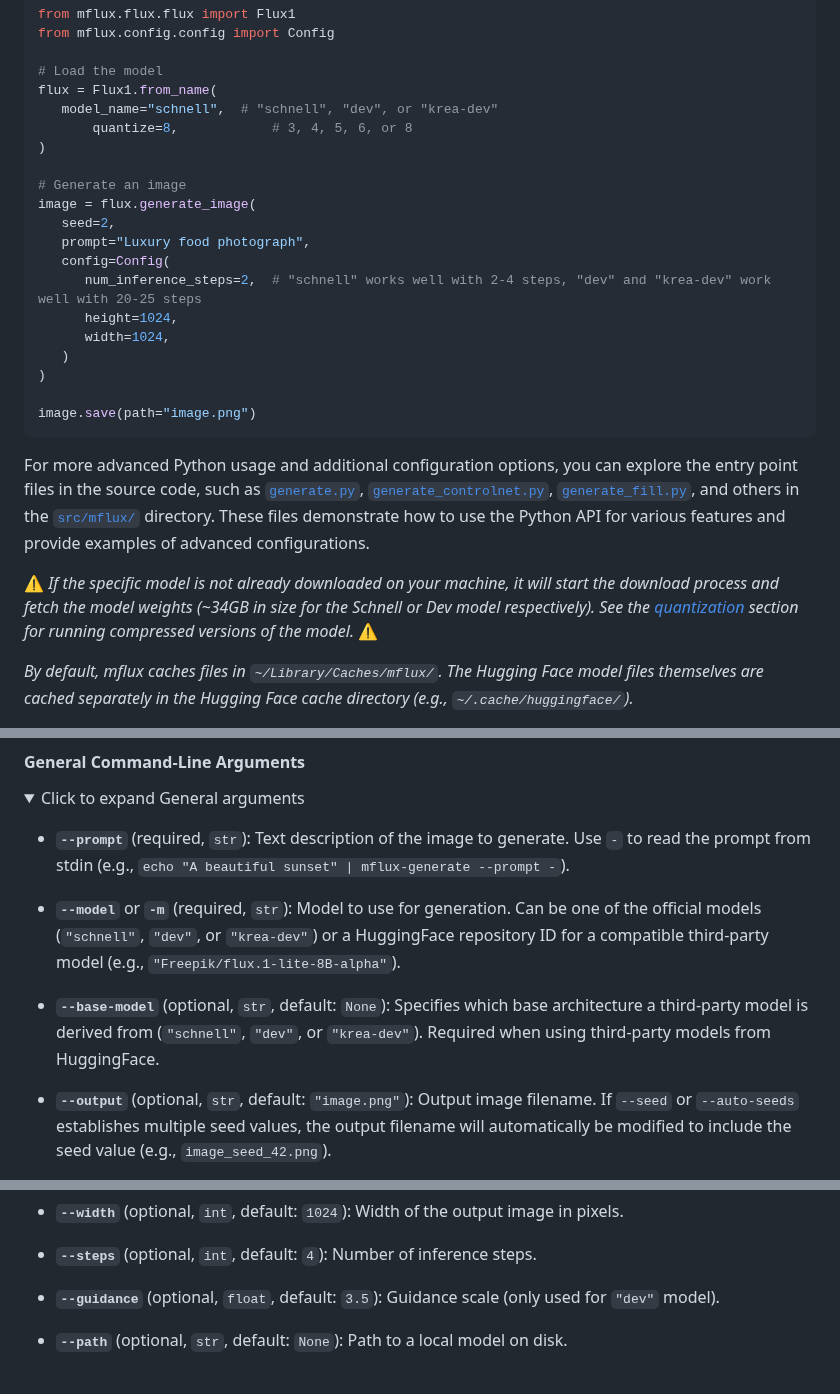
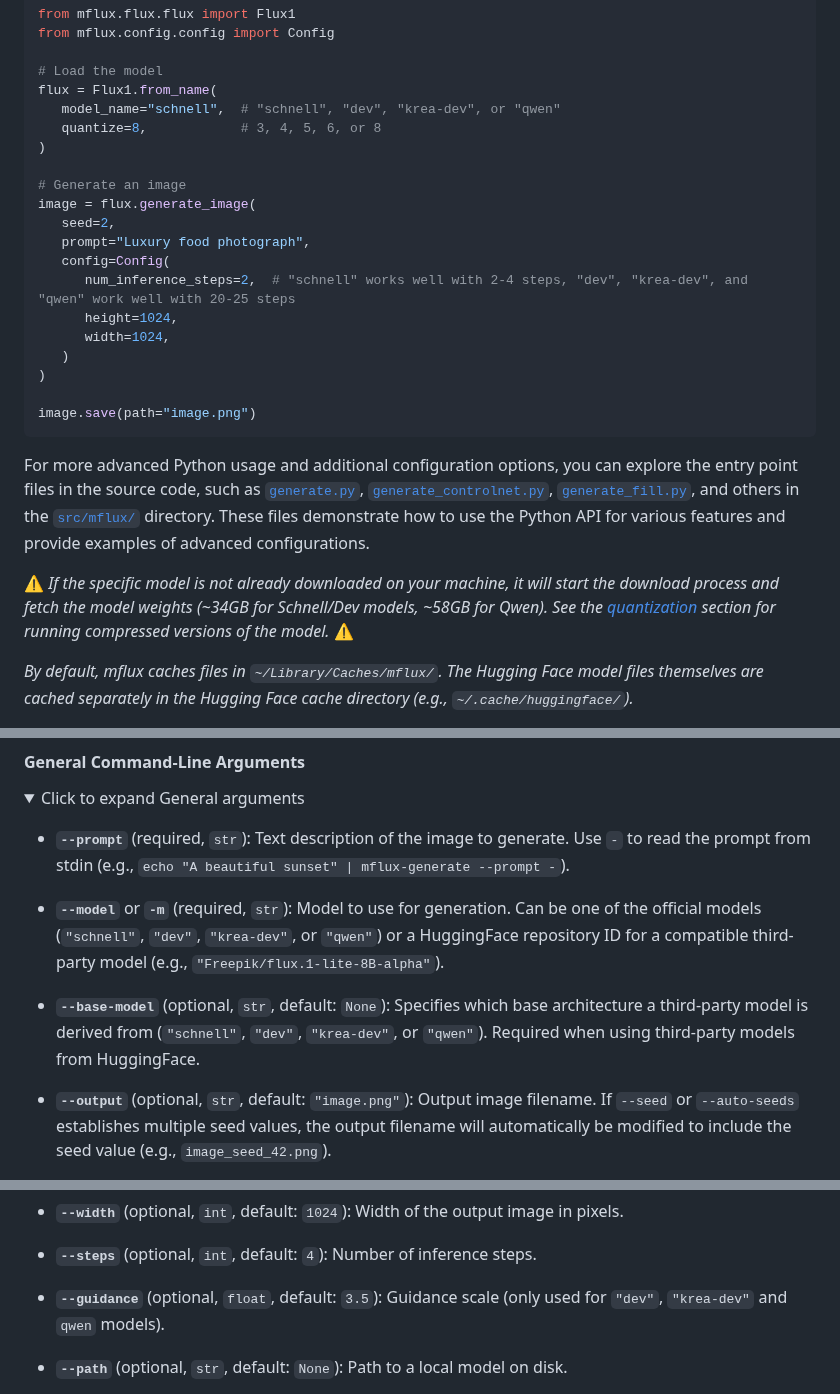
Before and after one commit to filipstrand/mflux, a Markdown page: README.md, 3 parts joined by grey strips. GitHub-like rendering; folded sections open.

Commit message:
Mention qwen model in the readme

```diff
--- a/README.md
+++ b/README.md
@@ -168,8 +169,8 @@ from mflux.config.config import Config
 
 # Load the model
 flux = Flux1.from_name(
-   model_name="schnell",  # "schnell", "dev", or "krea-dev"
-       quantize=8,            # 3, 4, 5, 6, or 8
+   model_name="schnell",  # "schnell", "dev", "krea-dev", or "qwen"
+   quantize=8,            # 3, 4, 5, 6, or 8
 )
 
 # Generate an image
@@ -177,7 +178,7 @@ image = flux.generate_image(
    seed=2,
    prompt="Luxury food photograph",
    config=Config(
-      num_inference_steps=2,  # "schnell" works well with 2-4 steps, "dev" and "krea-dev" work well with 20-25 steps
+      num_inference_steps=2,  # "schnell" works well with 2-4 steps, "dev", "krea-dev", and "qwen" work well with 20-25 steps
       height=1024,
       width=1024,
    )
@@ -188,7 +189,7 @@ image.save(path="image.png")
 
 For more advanced Python usage and additional configuration options, you can explore the entry point files in the source code, such as [`generate.py`](src/mflux/generate.py), [`generate_controlnet.py`](src/mflux/generate_controlnet.py), [`generate_fill.py`](src/mflux/generate_fill.py), and others in the [`src/mflux/`](src/mflux/) directory. These files demonstrate how to use the Python API for various features and provide examples of advanced configurations.
 
-⚠️ *If the specific model is not already downloaded on your machine, it will start the download process and fetch the model weights (~34GB in size for the Schnell or Dev model respectively). See the [quantization](#%EF%B8%8F-quantization) section for running compressed versions of the model.* ⚠️
+⚠️ *If the specific model is not already downloaded on your machine, it will start the download process and fetch the model weights (~34GB for Schnell/Dev models, ~58GB for Qwen). See the [quantization](#%EF%B8%8F-quantization) section for running compressed versions of the model.* ⚠️
 
 *By default, mflux caches files in `~/Library/Caches/mflux/`. The Hugging Face model files themselves are cached separately in the Hugging Face cache directory (e.g., `~/.cache/huggingface/`).*
 
@@ -228,9 +229,9 @@ mflux-generate \
 
 - **`--prompt`** (required, `str`): Text description of the image to generate. Use `-` to read the prompt from stdin (e.g., `echo "A beautiful sunset" | mflux-generate --prompt -`).
 
-- **`--model`** or **`-m`** (required, `str`): Model to use for generation. Can be one of the official models (`"schnell"`, `"dev"`, or `"krea-dev"`) or a HuggingFace repository ID for a compatible third-party model (e.g., `"Freepik/flux.1-lite-8B-alpha"`).
-
-- **`--base-model`** (optional, `str`, default: `None`): Specifies which base architecture a third-party model is derived from (`"schnell"`, `"dev"`, or `"krea-dev"`). Required when using third-party models from HuggingFace.
+- **`--model`** or **`-m`** (required, `str`): Model to use for generation. Can be one of the official models (`"schnell"`, `"dev"`, `"krea-dev"`, or `"qwen"`) or a HuggingFace repository ID for a compatible third-party model (e.g., `"Freepik/flux.1-lite-8B-alpha"`).
+
+- **`--base-model`** (optional, `str`, default: `None`): Specifies which base architecture a third-party model is derived from (`"schnell"`, `"dev"`, `"krea-dev"`, or `"qwen"`). Required when using third-party models from HuggingFace.
 
 - **`--output`** (optional, `str`, default: `"image.png"`): Output image filename. If `--seed` or `--auto-seeds` establishes multiple seed values, the output filename will automatically be modified to include the seed value (e.g., `image_seed_42.png`).
 
@@ -244,7 +245,7 @@ mflux-generate \
 
 - **`--steps`** (optional, `int`, default: `4`): Number of inference steps.
 
-- **`--guidance`** (optional, `float`, default: `3.5`): Guidance scale (only used for `"dev"` model).
+- **`--guidance`** (optional, `float`, default: `3.5`): Guidance scale (only used for `"dev"`, `"krea-dev"` and `qwen` models).
 
 - **`--path`** (optional, `str`, default: `None`): Path to a local model on disk.
 
```
Also changed, not shown: other parts of README.md (+3 -1 lines).
